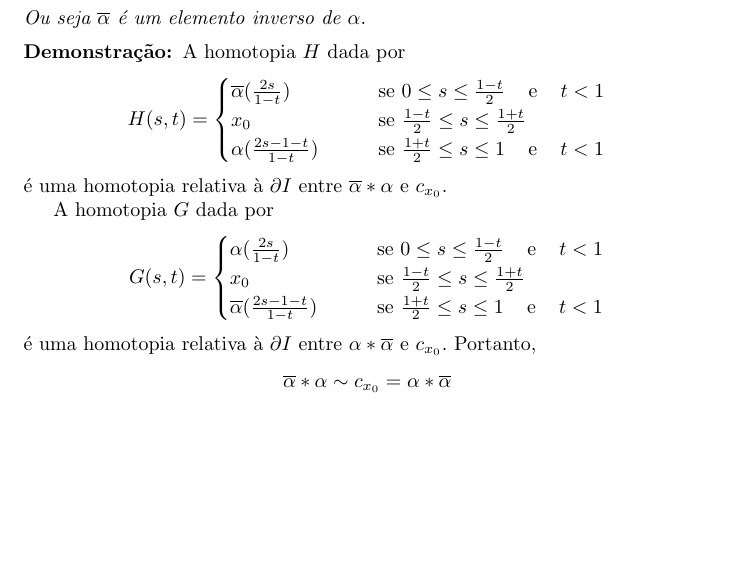
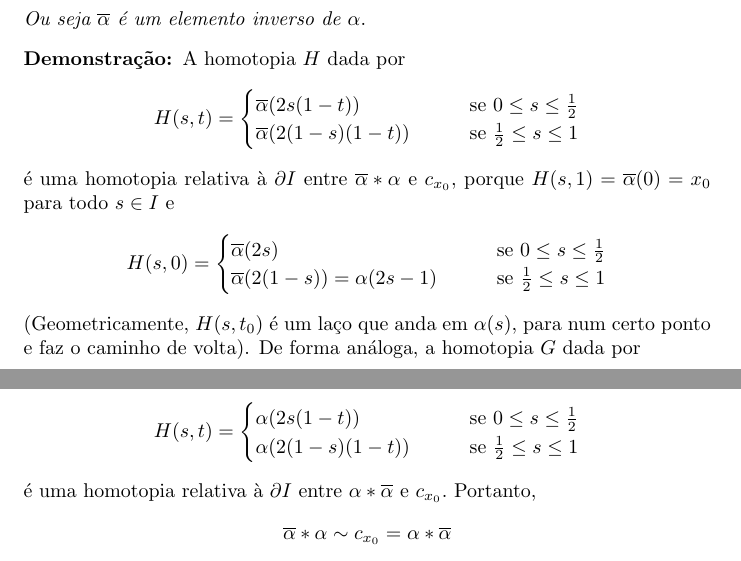
Before and after one commit to Top-Alg-Wiki/Top.Alg.Wiki, a LaTeX document (Alg.Top-Wiki.tex, which reads conteudo/produto-bem-definido-gr-fundamental-prop.tex): part of page 11 of 13 before the commit and two parts of pages 11 and 12 of 14 after it, the two joined at a grey line, cut so that both start at the same text, the shorter picture padded with empty space. Compiled offline with pdfLaTeX.

Commit message:
Update produto-bem-definido-gr-fundamental-prop.tex
Arrumei a demonstração

```diff
--- a/conteudo/produto-bem-definido-gr-fundamental-prop.tex
+++ b/conteudo/produto-bem-definido-gr-fundamental-prop.tex
@@ -91,19 +91,24 @@ O produto concatenação induz um produto $\cdot$ (operação binária) para o e
     A homotopia $H$ dada por
     \begin{align*}
         H(s,t)=\begin{cases}
-            \overline{\alpha}(\frac{2s}{1-t})\;\;\;&\;\;\;\mbox{ se }0\le s \le \frac{1-t}{2} \;\;\;\mbox{ e }\;\;\;t<1\\
-            x_0 \;\;\;&\;\;\;\mbox{ se } \frac{1-t}{2}\le s\le \frac{1+t}{2}\\
-            \alpha(\frac{2s-1-t}{1-t}) \;\;\;&\;\;\;\mbox{ se }\frac{1+t}{2}\le s\le 1 \;\;\;\mbox{ e }\;\;\;t<1
+            \overline{\alpha}(2s(1-t))\;\;\;&\;\;\;\mbox{ se }0\le s \le \frac{1}{2}\\
+            \overline{\alpha}(2(1-s)(1-t)) \;\;\;&\;\;\;\mbox{ se }\frac{1}{2}\le s\le 1
         \end{cases}
     \end{align*}
-    é uma homotopia relativa à $\partial I$ entre $\overline{\alpha}*\alpha$ e $c_{x_0}.$
+    é uma homotopia relativa à $\partial I$ entre $\overline{\alpha}*\alpha$ e $c_{x_0},$ porque $H(s,1)=\overline{\alpha}(0)=x_0$ para todo $s\in I$ e
+    \begin{align*}
+        H(s,0)=\begin{cases}
+            \overline{\alpha}(2s)\;\;\;&\;\;\;\mbox{ se }0\le s \le \frac{1}{2}\\
+            \overline{\alpha}(2(1-s))=\alpha(2s-1) \;\;\;&\;\;\;\mbox{ se }\frac{1}{2}\le s\le 1
+        \end{cases}
+    \end{align*}
+    (Geometricamente, $H(s,t_0)$ é um laço que anda em $\alpha(s),$ para num certo ponto e faz o caminho de volta).
+    De forma análoga, a homotopia $G$ dada por
 
-    A homotopia $G$ dada por
-    \begin{align*}
-        G(s,t)=\begin{cases}
-            \alpha(\frac{2s}{1-t})\;\;\;&\;\;\;\mbox{ se }0\le s \le \frac{1-t}{2} \;\;\;\mbox{ e }\;\;\;t<1\\
-            x_0 \;\;\;&\;\;\;\mbox{ se } \frac{1-t}{2}\le s\le \frac{1+t}{2}\\
-            \overline{\alpha}(\frac{2s-1-t}{1-t}) \;\;\;&\;\;\;\mbox{ se }\frac{1+t}{2}\le s\le 1 \;\;\;\mbox{ e }\;\;\;t<1
+\begin{align*}
+        H(s,t)=\begin{cases}
+            \alpha(2s(1-t))\;\;\;&\;\;\;\mbox{ se }0\le s \le \frac{1}{2} \\
+            \alpha(2(1-s)(1-t)) \;\;\;&\;\;\;\mbox{ se }\frac{1}{2}\le s\le 1
         \end{cases}
     \end{align*}
     é uma homotopia relativa à $\partial I$ entre $\alpha*\overline{\alpha}$ e $c_{x_0}.$ Portanto, $$\overline{\alpha}*\alpha\sim c_{x_0}=\alpha*\overline{\alpha}$$ conforme desejado.
```
